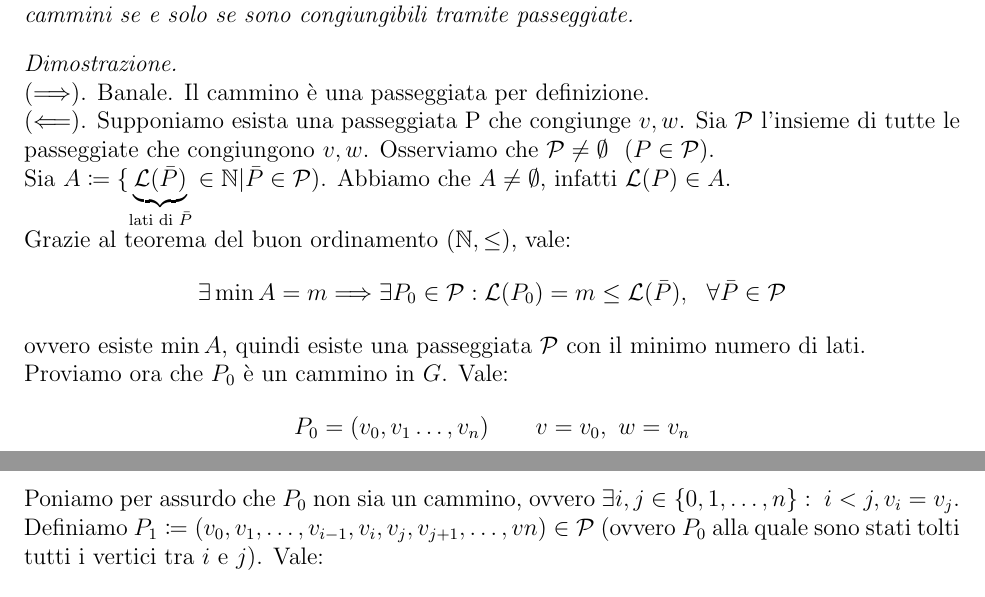
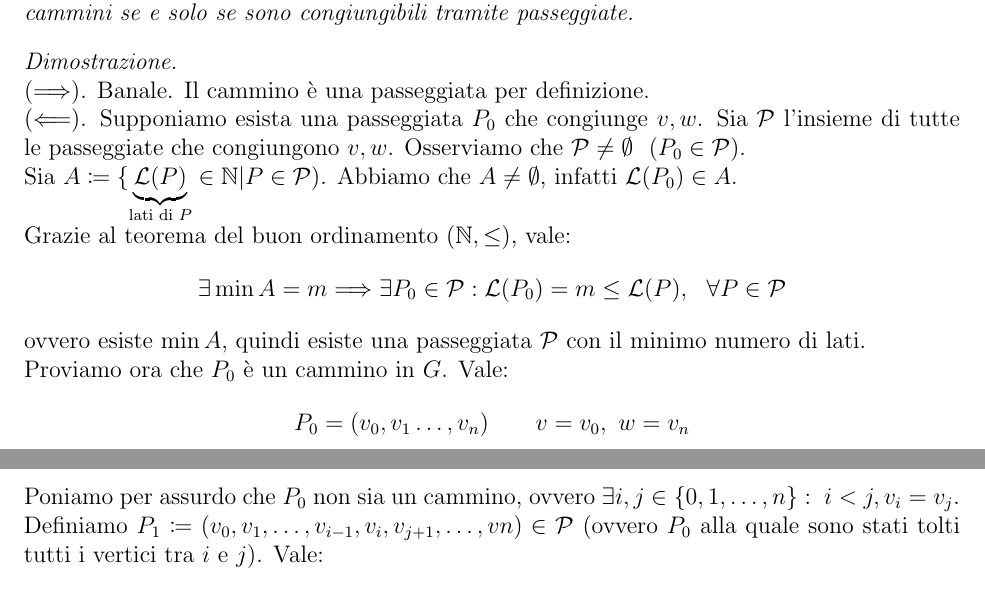
Before and after one commit to mfranzil-unitn/unitn-fmi, a LaTeX document (Dispensa (Teoremi).tex): two parts of pages 11 and 12 of 15, joined at a grey line, cut so that both start at the same text. Compiled offline with pdfLaTeX.

Commit message:
Fixed notation and bug fixes

```diff
--- a/Dispensa (Teoremi).tex
+++ b/Dispensa (Teoremi).tex
@@ -494,15 +494,15 @@ Siano $G = \grafo$; $v, w \in V(G)$. Allora $v, w$ sono congiungibili tramite ca
 
 \begin{proof}\ \\
 $(\implica)$. Banale. Il cammino è una passeggiata per definizione.\\
-$(\Longleftarrow)$. Supponiamo esista una passeggiata P che congiunge $v, w$. Sia $\mathcal{P}$ l'insieme di tutte le passeggiate che congiungono $v, w$. Osserviamo che $\mathcal{P} \ne \emptyset \ \ (P \in \mathcal{P})$.\\
-Sia $A \coloneqq \{ \underbrace{\mathcal{L}(\bar{P})}_{\text{lati di $\bar{P}$}} \in \N | \bar{P} \in \mathcal{P})$. Abbiamo che $A \ne \emptyset$, infatti $\mathcal{L}(P) \in A$.\\
+$(\Longleftarrow)$. Supponiamo esista una passeggiata $P_0$ che congiunge $v, w$. Sia $\mathcal{P}$ l'insieme di tutte le passeggiate che congiungono $v, w$. Osserviamo che $\mathcal{P} \ne \emptyset \ \ (P_0 \in \mathcal{P})$.\\
+Sia $A \coloneqq \{ \underbrace{\mathcal{L}(P)}_{\text{lati di $P$}} \in \N | P \in \mathcal{P})$. Abbiamo che $A \ne \emptyset$, infatti $\mathcal{L}(P_0) \in A$.\\
 Grazie al teorema del buon ordinamento $(\N, \le)$, vale:
-$$ \exists \min A = m \implica \exists P_0 \in \mathcal{P} : \mathcal{L}(P_0) = m \le \mathcal{L}(\bar{P}),\ \ \forall \bar{P} \in \mathcal{P}$$
+$$ \exists \min A = m \implica \exists P_0 \in \mathcal{P} : \mathcal{L}(P_0) = m \le \mathcal{L}(P),\ \ \forall P \in \mathcal{P}$$
 ovvero esiste $\min A$, quindi esiste una passeggiata $\mathcal{P}$ con il minimo numero di lati.\\
 Proviamo ora che $P_0$ è un cammino in $G$. Vale:
 $$ P_0 = (v_0, v_1\ldots, v_n)\qquad v = v_0,\ w = v_n$$
 Poniamo per assurdo che $P_0$ non sia un cammino, ovvero $\exists i, j \in \{0, 1,\ldots, n\} : \ i < j, v_i = v_j$.\\
-Definiamo $P_1 \coloneqq (v_0, v_1, \ldots , v_{i-1}, v_i, v_j, v_{j+1},\ldots, vn) \in \mathcal{P}$ (ovvero $P_0$ alla quale sono stati tolti tutti i vertici tra $i$ e $j$). Vale:
+Definiamo $P_1 \coloneqq (v_0, v_1, \ldots , v_{i-1}, v_i, v_{j+1},\ldots, vn) \in \mathcal{P}$ (ovvero $P_0$ alla quale sono stati tolti tutti i vertici tra $i$ e $j$). Vale:
 $$\mathcal{L}(P_1) = \mathcal{L}(P_0) - (j - i) = m - (j - i) < m$$
 Ma ciò è assurdo in quanto $P_0$ è già per definizione un cammino con il minimo numero di lati.
 \end{proof}
```
Also changed, not shown: Dispensa (Teoremi).pdf, Dispensa (Teoremi).tex (10 more changed lines).
